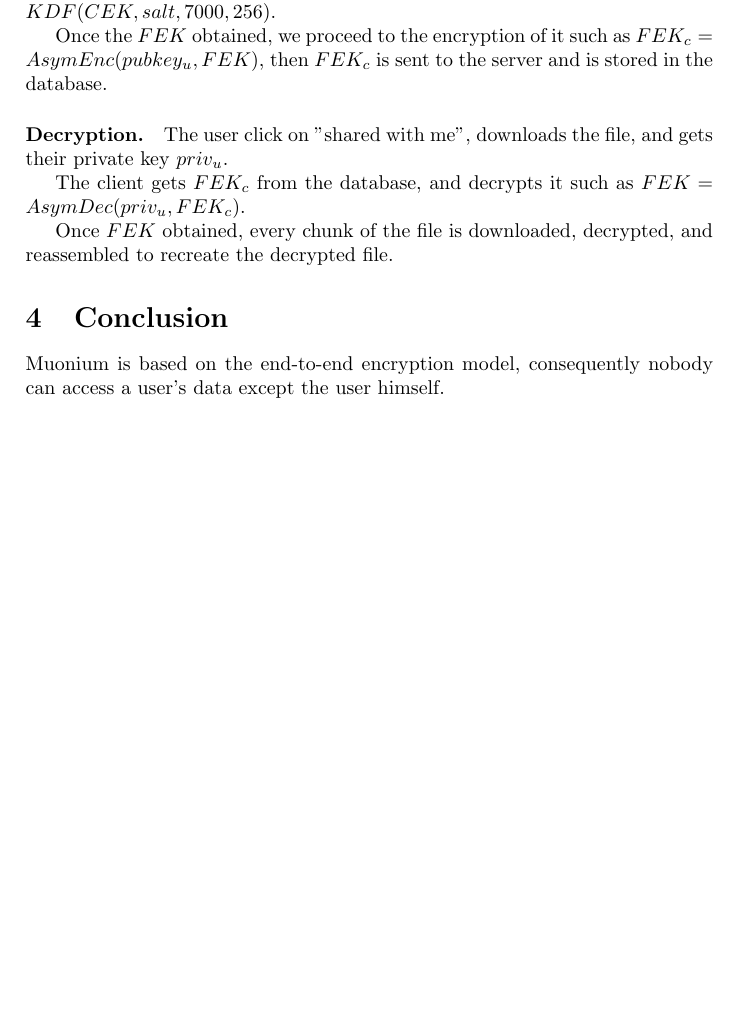
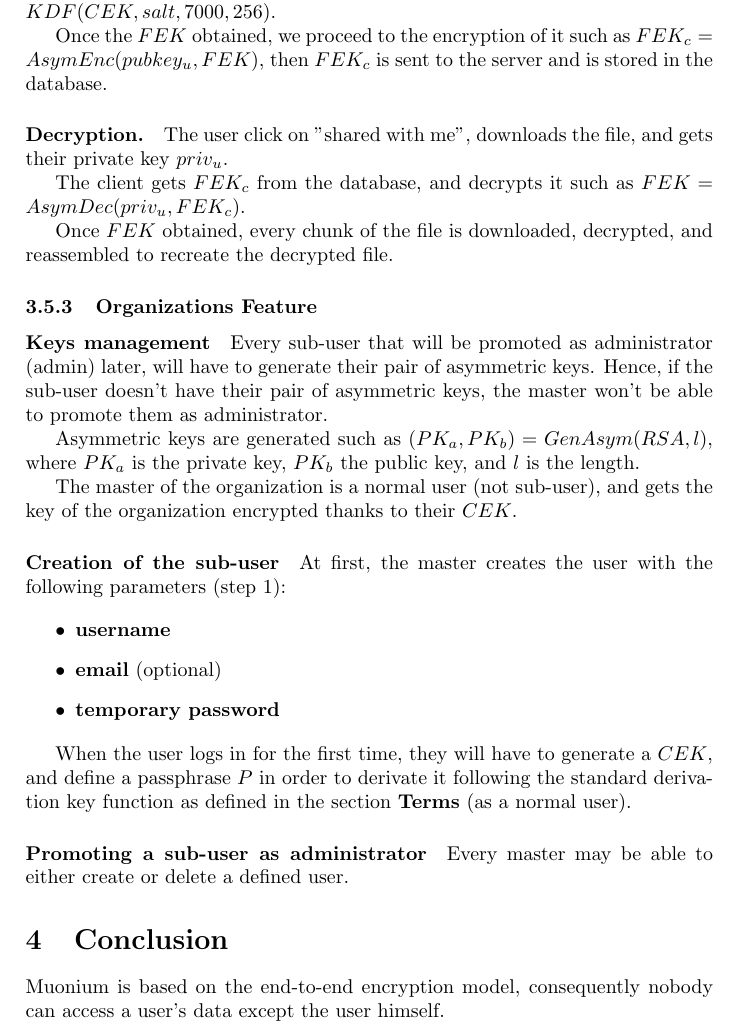
Before and after one commit to muonium/whitepaper, a LaTeX document (main.tex): part of page 6 of 6 before the commit and part of page 6 of 7 after it, cut so that both start at the same text, the shorter picture padded with empty space. The pictures show the PDF file main.pdf that the author committed with the source.

Commit message:
org feature
Signed-off-by: Super-Baleine <paul.feuvraux@muonium.ch>

```diff
--- a/main.tex
+++ b/main.tex
@@ -190,3 +190,20 @@ The client gets $FEK_c$ from the database, and decrypts it such as $FEK=AsymDec(
 Once $FEK$ obtained, every chunk of the file is downloaded, decrypted, and reassembled to recreate the
 decrypted file.
 
+\subsubsection{Organizations Feature}
+
+\paragraph{Keys management.}
+
+Every sub-user that will be promoted as administrator (admin) later, will have to generate their
+pair of asymmetric keys. Hence, if the sub-user doesn't have their pair of asymmetric keys,
+the master won't be able to promote them as administrator.
+
+Asymmetric keys are generated such as $(PK_a, PK_b)=GenAsym(RSA, l)$,
+where $PK_a$ is the private key, $PK_b$ the public key, and $l$ is the length.
+
+The master of the organization is a normal user (not sub-user), and gets the
+key of the organization encrypted thanks to its $PKB_org$.
+
+We denote:
+
+\begin{itemize}
@@ -192,0 +213,26 @@ decrypted file.
+\end{itemize}
+
+\paragraph{Creation of the sub-user.}
+
+The master creates the user with the following parameters:
+
+\begin{itemize}
+	\item \textbf{username}
+	\item \textbf{email} (optional)
+	\item \textbf{temporary password}
+\end{itemize}
+
+When the user logs in for the first time, they will have to generate a $CEK$,
+and define a passphrase $P$ in order to derivate it following the standard
+derivation key function as defined in the section \textbf{Terms} (as a normal
+user).
+
+\paragraph{Promoting a sub-user as administrator.}
+
+Every master may be able to either create or delete a user. A non-private
+sub-user cannot be promoted as admin. A sub-user without a pair of asymmetric
+keys won't be able to be promoted as admin.
+
+The admin gets the sub-user's $PKB_u$ and encrypts $PKA_org$ with it such as
+$PKA_orgenc=AsymEnc(PKB_u,PKA_org)$. Afterwards, $PKA_orgenc$ is stored on
+the server.
```
Also changed, not shown: main.pdf, main.tex (22 more changed lines).
